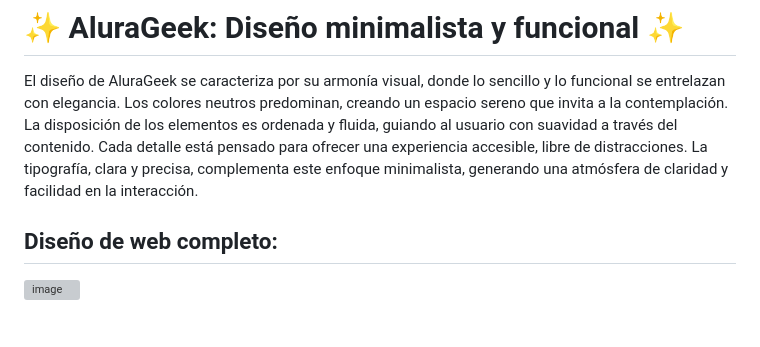
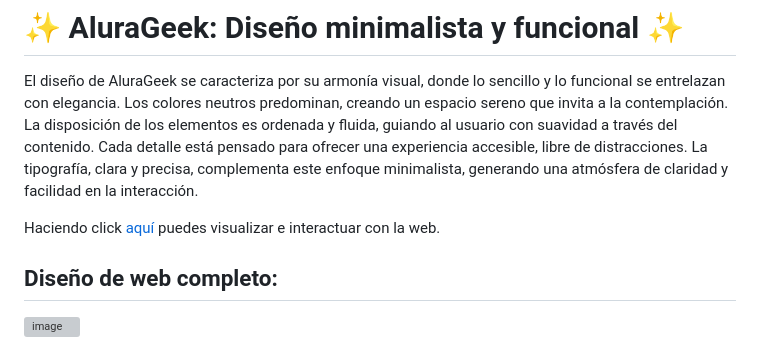
Before and after one commit to LucasNicolasRamirez/AluraGeek, a Markdown page: README.md, the part around the change. GitHub-like rendering; blank space fills up the shorter version; grey boxes are pictures that could not be loaded.

```diff
--- a/README.md
+++ b/README.md
@@ -12,6 +12,7 @@ predominan, creando un espacio sereno que invita a la contemplación. La disposi
 con suavidad a través del contenido. Cada detalle está pensado para ofrecer una experiencia accesible, libre de distracciones. La tipografía,
 clara y precisa, complementa este enfoque minimalista, generando una atmósfera de claridad y facilidad en la interacción.
 
+ Haciendo click [aquí](https://lucasnicolasramirez.github.io/AluraGeek/) puedes visualizar e interactuar con la web.
 
 ## Diseño de web completo:
 ![image](https://github.com/user-attachments/assets/22d6b157-b0e8-4719-9817-d4badaf4188e)
```
